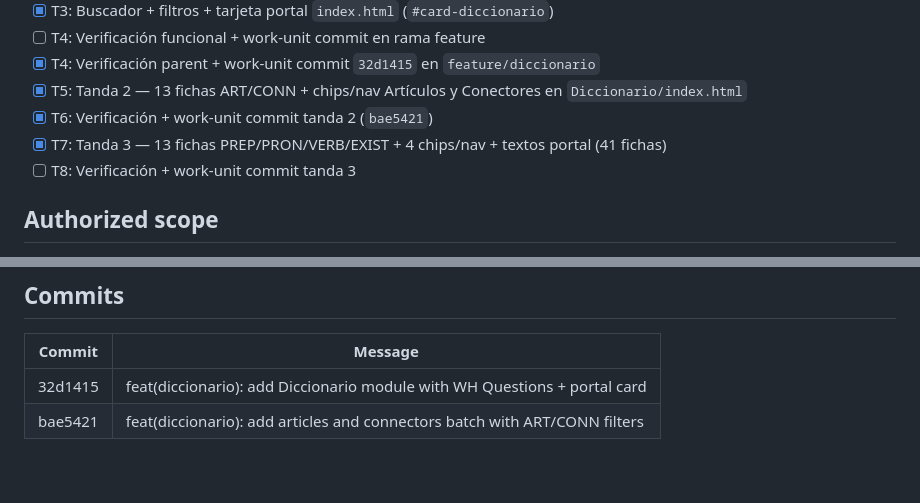
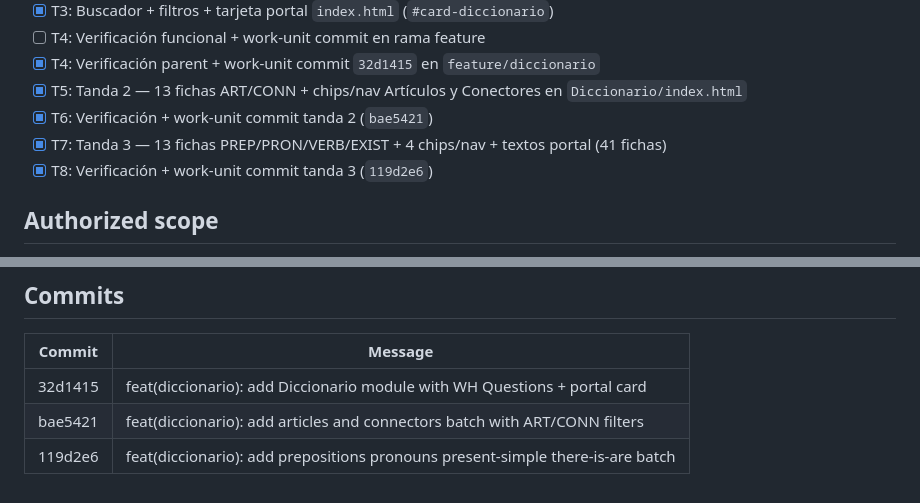
Before and after one commit to Axellesca/english-study, a Markdown page: odd/tasks/diccionario.md, 2 parts joined by grey strips. Rendered like a GitHub page.

Commit message:
docs(odd): record tanda 3 grammar batch evidence and commit

```diff
--- a/odd/tasks/diccionario.md
+++ b/odd/tasks/diccionario.md
@@ -30,7 +30,7 @@ El usuario pidió un apartado Diccionario (significados + gramática) y empezar
 - [x] T5: Tanda 2 — 13 fichas ART/CONN + chips/nav Artículos y Conectores en `Diccionario/index.html`
 - [x] T6: Verificación + work-unit commit tanda 2 (`bae5421`)
 - [x] T7: Tanda 3 — 13 fichas PREP/PRON/VERB/EXIST + 4 chips/nav + textos portal (41 fichas)
-- [ ] T8: Verificación + work-unit commit tanda 3
+- [x] T8: Verificación + work-unit commit tanda 3 (`119d2e6`)
 
 ## Authorized scope
 Archivos autorizados: `Diccionario/` (nuevo), `index.html` (solo bloque tarjeta Diccionario), `odd/tasks/diccionario.md` (este doc). Nada fuera de esto.
@@ -71,3 +71,4 @@ Excepción documentada: sitio estático sin runner determinista para UI. Sin RED
 |--------|---------|
 | 32d1415 | feat(diccionario): add Diccionario module with WH Questions + portal card |
 | bae5421 | feat(diccionario): add articles and connectors batch with ART/CONN filters |
+| 119d2e6 | feat(diccionario): add prepositions pronouns present-simple there-is-are batch |
```
